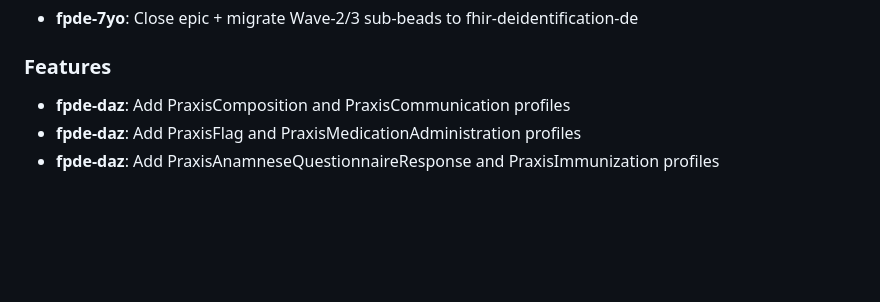
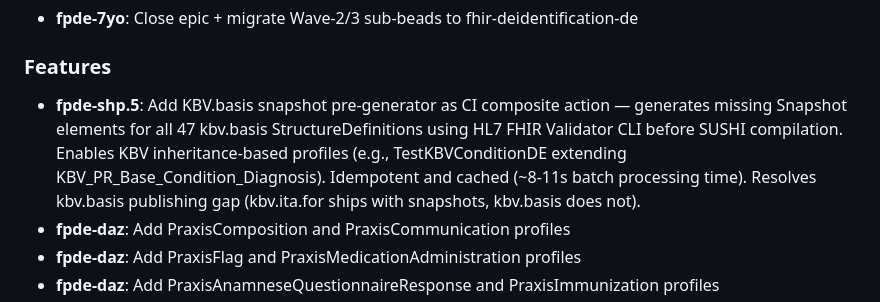
Before and after one commit to cognovis/fhir-praxis-de, a Markdown page: CHANGELOG.md, the part around the change. Rendered like a GitHub page; blank space fills up the shorter version.

Commit message:
chore: commit generated files before bead merge (worktree-bead-fpde-shp.5)

```diff
--- a/CHANGELOG.md
+++ b/CHANGELOG.md
@@ -33,6 +33,7 @@ All notable changes to this project will be documented in this file.
 
 ### Features
 
+- **fpde-shp.5**: Add KBV.basis snapshot pre-generator as CI composite action — generates missing Snapshot elements for all 47 kbv.basis StructureDefinitions using HL7 FHIR Validator CLI before SUSHI compilation. Enables KBV inheritance-based profiles (e.g., TestKBVConditionDE extending KBV_PR_Base_Condition_Diagnosis). Idempotent and cached (~8-11s batch processing time). Resolves kbv.basis publishing gap (kbv.ita.for ships with snapshots, kbv.basis does not).
 - **fpde-daz**: Add PraxisComposition and PraxisCommunication profiles
 - **fpde-daz**: Add PraxisFlag and PraxisMedicationAdministration profiles
 - **fpde-daz**: Add PraxisAnamneseQuestionnaireResponse and PraxisImmunization profiles
```
